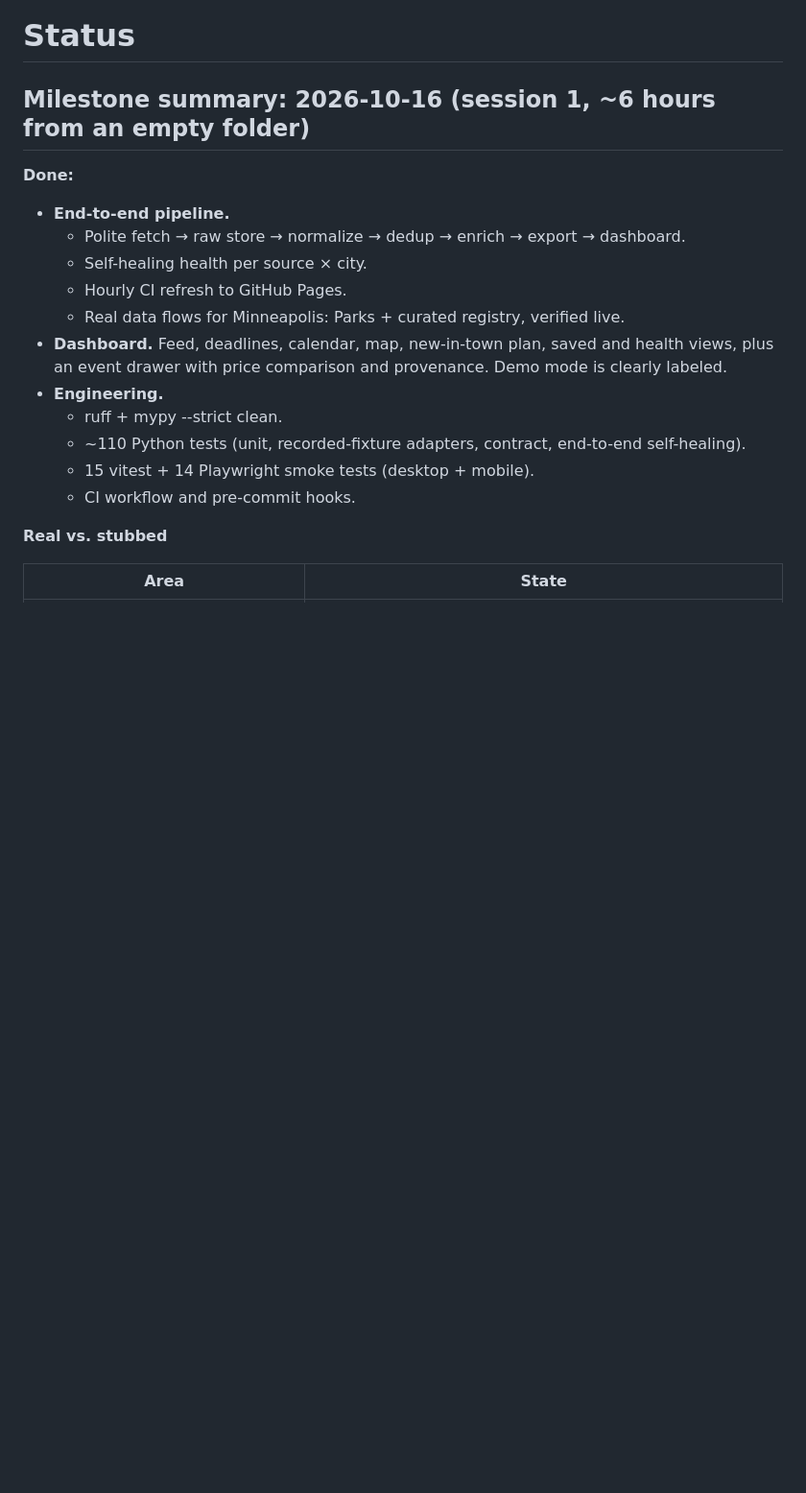
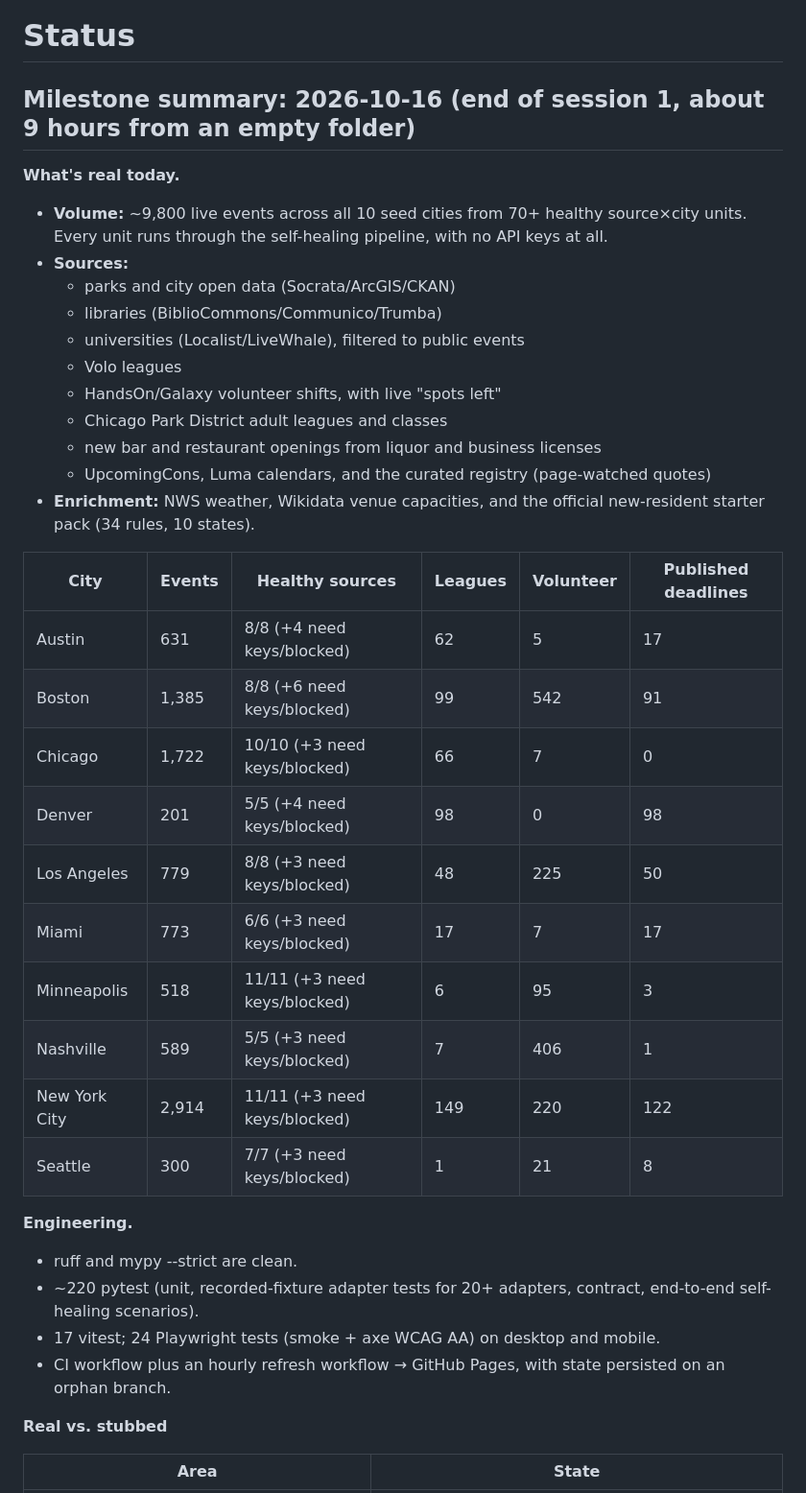
Before and after one commit to lachlanspangler/GetOffTheCouch, a Markdown page: docs/STATUS.md, the part around one of its changes. Shown at 96% size. Drawn GitHub-style; blank space fills up the shorter version.

Commit message:
STATUS: end-of-session-1 milestone (9.8k live events, 10 cities, real vs stubbed, keys needed)

```diff
--- a/docs/STATUS.md
+++ b/docs/STATUS.md
@@ -1,19 +1,38 @@
 # Status
 
-## Milestone summary: 2026-10-16 (session 1, ~6 hours from an empty folder)
+## Milestone summary: 2026-10-16 (end of session 1, about 9 hours from an empty folder)
 
-**Done:**
-- **End-to-end pipeline.**
-  - Polite fetch → raw store → normalize → dedup → enrich → export → dashboard.
-  - Self-healing health per source × city.
-  - Hourly CI refresh to GitHub Pages.
-  - Real data flows for Minneapolis: Parks + curated registry, verified live.
-- **Dashboard.** Feed, deadlines, calendar, map, new-in-town plan, saved and health views, plus an event drawer with price comparison and provenance. Demo mode is clearly labeled.
-- **Engineering.**
-  - ruff + mypy --strict clean.
-  - ~110 Python tests (unit, recorded-fixture adapters, contract, end-to-end self-healing).
-  - 15 vitest + 14 Playwright smoke tests (desktop + mobile).
-  - CI workflow and pre-commit hooks.
+**What's real today.**
+- **Volume:** ~9,800 live events across all 10 seed cities from 70+ healthy source×city units. Every unit runs through the self-healing pipeline, with no API keys at all.
+- **Sources:**
+  - parks and city open data (Socrata/ArcGIS/CKAN)
+  - libraries (BiblioCommons/Communico/Trumba)
+  - universities (Localist/LiveWhale), filtered to public events
+  - Volo leagues
+  - HandsOn/Galaxy volunteer shifts, with live "spots left"
+  - Chicago Park District adult leagues and classes
+  - new bar and restaurant openings from liquor and business licenses
+  - UpcomingCons, Luma calendars, and the curated registry (page-watched quotes)
+- **Enrichment:** NWS weather, Wikidata venue capacities, and the official new-resident starter pack (34 rules, 10 states).
+
+| City | Events | Healthy sources | Leagues | Volunteer | Published deadlines |
+|---|---|---|---|---|---|
+| Austin | 631 | 8/8 (+4 need keys/blocked) | 62 | 5 | 17 |
+| Boston | 1,385 | 8/8 (+6 need keys/blocked) | 99 | 542 | 91 |
+| Chicago | 1,722 | 10/10 (+3 need keys/blocked) | 66 | 7 | 0 |
+| Denver | 201 | 5/5 (+4 need keys/blocked) | 98 | 0 | 98 |
+| Los Angeles | 779 | 8/8 (+3 need keys/blocked) | 48 | 225 | 50 |
+| Miami | 773 | 6/6 (+3 need keys/blocked) | 17 | 7 | 17 |
+| Minneapolis | 518 | 11/11 (+3 need keys/blocked) | 6 | 95 | 3 |
+| Nashville | 589 | 5/5 (+3 need keys/blocked) | 7 | 406 | 1 |
+| New York City | 2,914 | 11/11 (+3 need keys/blocked) | 149 | 220 | 122 |
+| Seattle | 300 | 7/7 (+3 need keys/blocked) | 1 | 21 | 8 |
+
+**Engineering.**
+- ruff and mypy --strict are clean.
+- ~220 pytest (unit, recorded-fixture adapter tests for 20+ adapters, contract, end-to-end self-healing scenarios).
+- 17 vitest; 24 Playwright tests (smoke + axe WCAG AA) on desktop and mobile.
+- CI workflow plus an hourly refresh workflow → GitHub Pages, with state persisted on an orphan branch.
 
 **Real vs. stubbed**
 
```
Also changed, not shown: other parts of docs/STATUS.md (+14 -11 lines).
